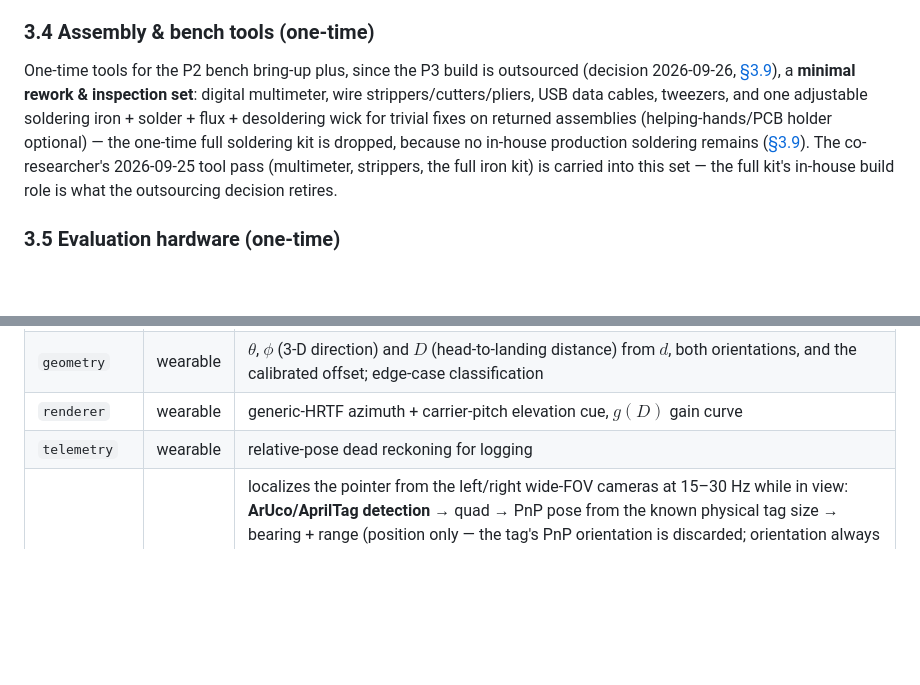
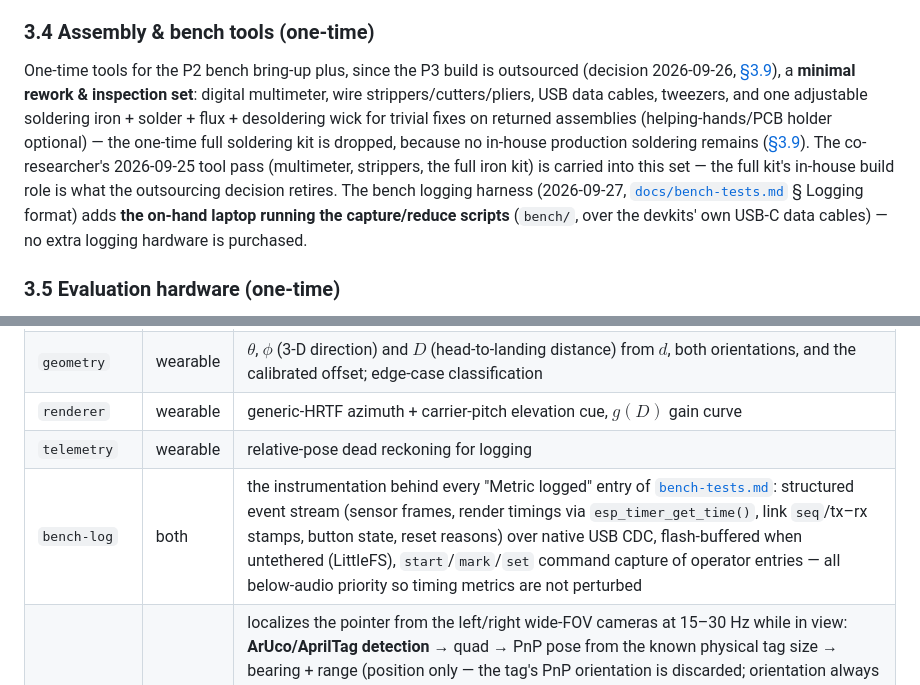
Before and after one commit to pewpil/auris, a Markdown page: README.md, 2 parts joined by grey strips. GitHub-like rendering; blank space fills up the shorter version.

Commit message:
automated logging for bench tests

```diff
--- a/README.md
+++ b/README.md
@@ -184,7 +184,7 @@ The 3D-printed pointer shell and wearable strap mounts, the elastic head strap,
 
 ### 3.4 Assembly & bench tools (one-time)
 
-One-time tools for the P2 bench bring-up plus, since the P3 build is outsourced (decision 2026-09-26, [§3.9](#39-assembly--outsourcing-p3)), a **minimal rework & inspection set**: digital multimeter, wire strippers/cutters/pliers, USB data cables, tweezers, and one adjustable soldering iron + solder + flux + desoldering wick for trivial fixes on returned assemblies (helping-hands/PCB holder optional) — the one-time full soldering kit is dropped, because no in-house production soldering remains ([§3.9](#39-assembly--outsourcing-p3)). The co-researcher's 2026-09-25 tool pass (multimeter, strippers, the full iron kit) is carried into this set — the full kit's in-house build role is what the outsourcing decision retires.
+One-time tools for the P2 bench bring-up plus, since the P3 build is outsourced (decision 2026-09-26, [§3.9](#39-assembly--outsourcing-p3)), a **minimal rework & inspection set**: digital multimeter, wire strippers/cutters/pliers, USB data cables, tweezers, and one adjustable soldering iron + solder + flux + desoldering wick for trivial fixes on returned assemblies (helping-hands/PCB holder optional) — the one-time full soldering kit is dropped, because no in-house production soldering remains ([§3.9](#39-assembly--outsourcing-p3)). The co-researcher's 2026-09-25 tool pass (multimeter, strippers, the full iron kit) is carried into this set — the full kit's in-house build role is what the outsourcing decision retires. The bench logging harness (2026-09-27, [`docs/bench-tests.md`](docs/bench-tests.md) § Logging format) adds **the on-hand laptop running the capture/reduce scripts** (`bench/`, over the devkits' own USB-C data cables) — no extra logging hardware is purchased.
 
 ### 3.5 Evaluation hardware (one-time)
 
@@ -234,6 +234,7 @@ The design consequence is binding: the service is a hand-solder shop, not an SMT
 | `geometry` | wearable | $\theta$, $\phi$ (3-D direction) and $D$ (head-to-landing distance) from $d$, both orientations, and the calibrated offset; edge-case classification |
 | `renderer` | wearable | generic-HRTF azimuth + carrier-pitch elevation cue, $g(D)$ gain curve |
 | `telemetry` | wearable | relative-pose dead reckoning for logging |
+| `bench-log` | both | the instrumentation behind every "Metric logged" entry of [`bench-tests.md`](docs/bench-tests.md): structured event stream (sensor frames, render timings via `esp_timer_get_time()`, link `seq`/tx–rx stamps, button state, reset reasons) over native USB CDC, flash-buffered when untethered (LittleFS), `start`/`mark`/`set` command capture of operator entries — all below-audio priority so timing metrics are not perturbed |
 | `pointer-track` (CV) | wearable | localizes the pointer from the left/right wide-FOV cameras at 15–30 Hz while in view: **ArUco/AprilTag detection** → quad → PnP pose from the known physical tag size → bearing + range (position only — the tag's PnP orientation is discarded; orientation always comes from the pointer IMU, [§2.5](#25-pointer-tracking-stack-vision-uwb-imu)); detection cost is validated at T7 — full detection every frame if it fits the co-residence budget, otherwise the two-level detect-then-track scheme (detect every Nth frame, track between; for scale, the ESP-WHO-class CNN benchmark runs only ~10 fps at QVGA, and square-tag detection is far cheaper than a CNN); yields a measured $p_P$ for [§2.3](#23-coordinate-frames-and-sound-placement) |
 | `uwb-range` | both | wearable–pointer UWB ranging for the fallback tier |
 | `track-source` | wearable | tier selection (vision → UWB + IMU → nominal offset, [§2.5](#25-pointer-tracking-stack-vision-uwb-imu)); records the active tier in every sound-update telemetry record |
```
Also changed, not shown: .opencode/plan.md (+1 -1 lines), docs/bench-tests.md (+7 -1 lines).
